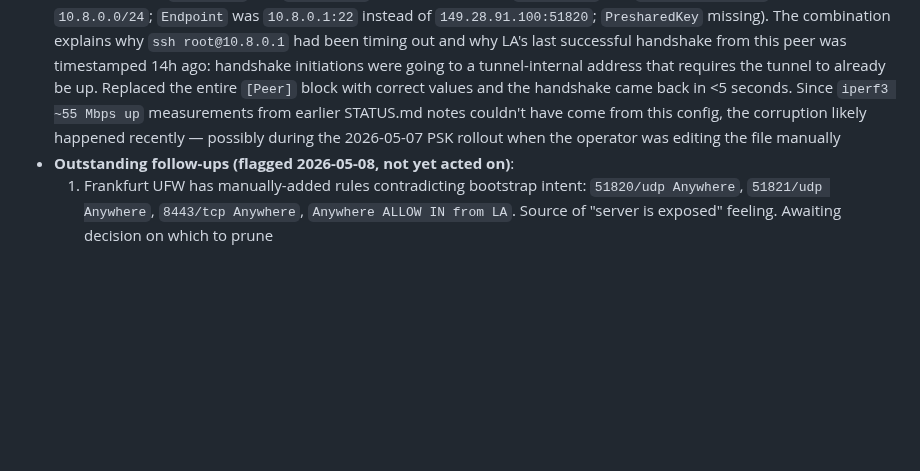
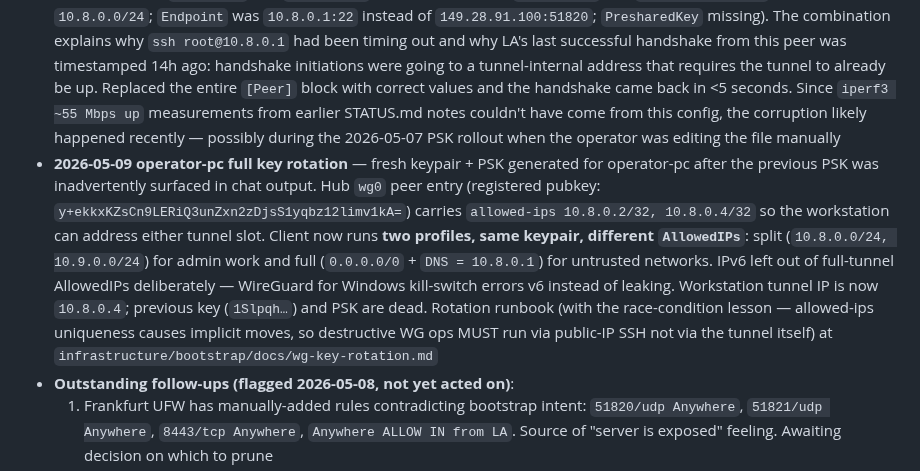
Before and after one commit to FletchEm31/BLACKHOLE-NETWORK, a Markdown page: STATUS.md, the part around the change. GitHub-like rendering; blank space fills up the shorter version.

Commit message:
wg: rotation runbook + STATUS note for 2026-05-09 operator-pc rotation
infrastructure/bootstrap/docs/wg-key-rotation.md captures the lesson learned the hard way: WG allowed-ips are unique per interface, so `wg set wg0 peer NEW allowed-ips 10.8.0.X/32` implicitly *moves* that IP from the existing peer to the new one. Doing this while SSHed via that very peer breaks the tunnel mid-script — the new private key ends up in a dead bash process and is lost. Mitigation: rotate via direct public-IP SSH (independent of operator-pc's WG state) and remove-old before add-new (so allowed-ips ownership transitions cleanly). Runbook also documents the two-profile (split + full) pattern with the same keypair, the IPv6 kill-switch behavior, and DNS leak verification steps.

STATUS.md operational notes: 2026-05-09 entry recording the rotation event, the new registered pubkey on hub, the dual-profile setup, and a pointer to the runbook. Old `1Slpqh...` key is dead.

No secrets in this commit — only the new public key (which is, by definition, public). Private key + PSK rotated through chat already and the operator accepted that exposure rather than re-rotate.

Co-Authored-By: Claude Opus 4.7 (1M context) <noreply@anthropic.com>

```diff
--- a/STATUS.md
+++ b/STATUS.md
@@ -142,6 +142,7 @@ In rough order:
   - n8n + Grafana + `eh-purge.sh` confirmed NOT to use `ehuser` — n8n uses `n8n_user` + `agent_reader`, Grafana uses `grafana_reader`, eh-purge uses peer auth as `postgres`. So no n8n/Grafana cred edits needed for this rotation. Verified pulse webhook + Grafana dashboard still load post-rotation
   - PG log auth-failures stopped at 13:01 UTC — 13:00:01 cron tick was the last gasp before sed completed; 13:05+ ticks all clean
 - **2026-05-08 operator-pc WG tunnel** — fixed. The local `eventhorizon` tunnel's `[Peer]` block had all four fields wrong simultaneously (`PublicKey` was `BlWh02K4o…` — not LA's hub key; `AllowedIPs` was `149.28.91.100/32` instead of `10.8.0.0/24`; `Endpoint` was `10.8.0.1:22` instead of `149.28.91.100:51820`; `PresharedKey` missing). The combination explains why `ssh root@10.8.0.1` had been timing out and why LA's last successful handshake from this peer was timestamped 14h ago: handshake initiations were going to a tunnel-internal address that requires the tunnel to already be up. Replaced the entire `[Peer]` block with correct values and the handshake came back in <5 seconds. Since `iperf3 ~55 Mbps up` measurements from earlier STATUS.md notes couldn't have come from this config, the corruption likely happened recently — possibly during the 2026-05-07 PSK rollout when the operator was editing the file manually
+- **2026-05-09 operator-pc full key rotation** — fresh keypair + PSK generated for operator-pc after the previous PSK was inadvertently surfaced in chat output. Hub `wg0` peer entry (registered pubkey: `y+ekkxKZsCn9LERiQ3unZxn2zDjsS1yqbz12limv1kA=`) carries `allowed-ips 10.8.0.2/32, 10.8.0.4/32` so the workstation can address either tunnel slot. Client now runs **two profiles, same keypair, different `AllowedIPs`**: split (`10.8.0.0/24, 10.9.0.0/24`) for admin work and full (`0.0.0.0/0` + `DNS = 10.8.0.1`) for untrusted networks. IPv6 left out of full-tunnel AllowedIPs deliberately — WireGuard for Windows kill-switch errors v6 instead of leaking. Workstation tunnel IP is now `10.8.0.4`; previous key (`1Slpqh…`) and PSK are dead. Rotation runbook (with the race-condition lesson — allowed-ips uniqueness causes implicit moves, so destructive WG ops MUST run via public-IP SSH not via the tunnel itself) at `infrastructure/bootstrap/docs/wg-key-rotation.md`
 - **Outstanding follow-ups (flagged 2026-05-08, not yet acted on)**:
   1. Frankfurt UFW has manually-added rules contradicting bootstrap intent: `51820/udp Anywhere`, `51821/udp Anywhere`, `8443/tcp Anywhere`, `Anywhere ALLOW IN from LA`. Source of "server is exposed" feeling. Awaiting decision on which to prune
 - LA root password rotated on 2026-05-07 (stored in operator's password manager)
```
Also changed, not shown: 1 other file.
